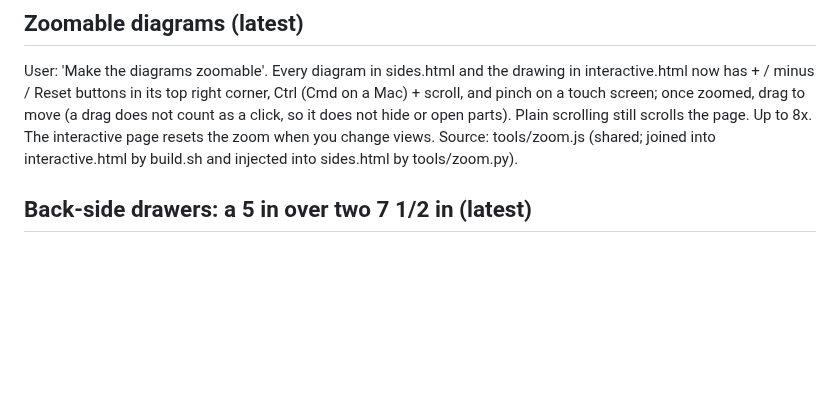
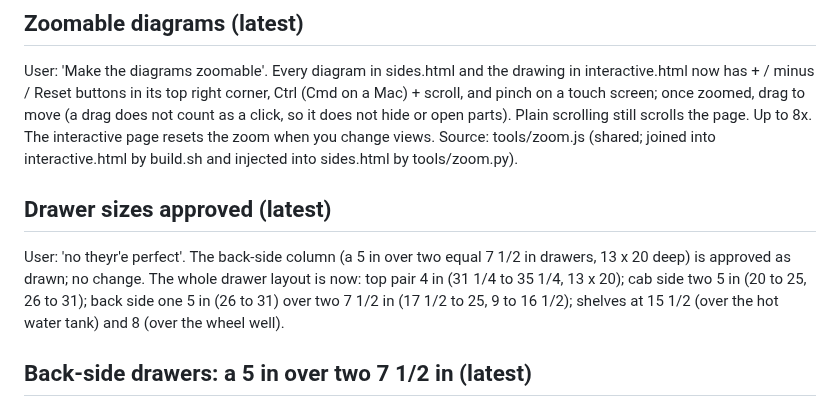
Before and after one commit to jowestramso-ship-it/van, a Markdown page: van-notes.md, the part around the change. Rendered like a GitHub page; blank space fills up the shorter version.

Commit message:
Notes: drawer sizes approved
Co-Authored-By: Claude Sonnet 5.5 <noreply@anthropic.com>
Claude-Session: https://claude.ai/code/session_01NTm1NLrpjoyx7z4aUQDQzP

```diff
--- a/van-notes.md
+++ b/van-notes.md
@@ -15,6 +15,9 @@ User: 'add the storage under the countertop', drawers, 'the same top drawers'. R
 
 ## Zoomable diagrams (latest)
 User: 'Make the diagrams zoomable'. Every diagram in sides.html and the drawing in interactive.html now has + / minus / Reset buttons in its top right corner, Ctrl (Cmd on a Mac) + scroll, and pinch on a touch screen; once zoomed, drag to move (a drag does not count as a click, so it does not hide or open parts). Plain scrolling still scrolls the page. Up to 8x. The interactive page resets the zoom when you change views. Source: tools/zoom.js (shared; joined into interactive.html by build.sh and injected into sides.html by tools/zoom.py).
+
+## Drawer sizes approved (latest)
+User: 'no theyr'e perfect'. The back-side column (a 5 in over two equal 7 1/2 in drawers, 13 x 20 deep) is approved as drawn; no change. The whole drawer layout is now: top pair 4 in (31 1/4 to 35 1/4, 13 x 20); cab side two 5 in (20 to 25, 26 to 31); back side one 5 in (26 to 31) over two 7 1/2 in (17 1/2 to 25, 9 to 16 1/2); shelves at 15 1/2 (over the hot water tank) and 8 (over the wheel well).
 
 ## Back-side drawers: a 5 in over two 7 1/2 in (latest)
 User: 'On the right cabinet, make the 2nd 5in, what size can i put 2 drawers under that one'. Right cabinet = the back-side column in diagram E (toward the rear, 59 1/4 to 72 1/4); its 2nd drawer (the 10 in one, 21 to 31) is now 5 in (26 to 31, with the same 4 in drawer above it). The space under it, from the shelf over the wheel well (boxes start at 9) up to 25 (the 5 in drawer starts at 26, with a 3/4 in rail 25 to 25 3/4), is 16 in; two drawers with a 3/4 in rail and 1/4 in clearance between them (1 in) can each be 7 1/2 in tall: 13 x 20 x 7 1/2 at 17 1/2 to 25 and at 9 to 16 1/2 (rail 16 1/2 to 17 1/4). That is my reading of 'what size can I put' as the largest equal pair; they can be unequal (for example 9 and 6) if wanted. Updated in the interactive page, diagram E, the plan table row (now 5 lower drawers) and the check. The 11 in drawer under the old 10 in drawer is gone (replaced by the pair).
```
